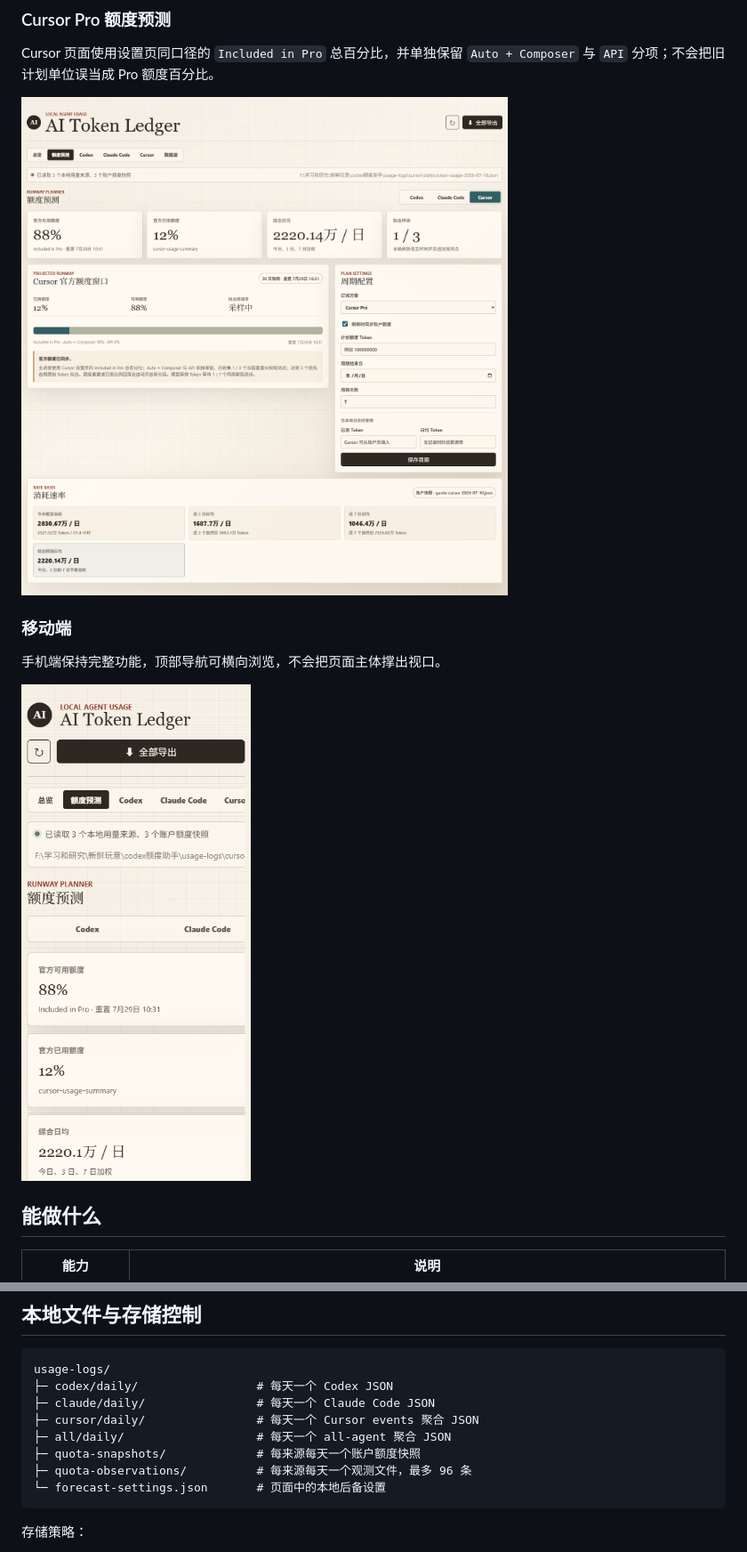
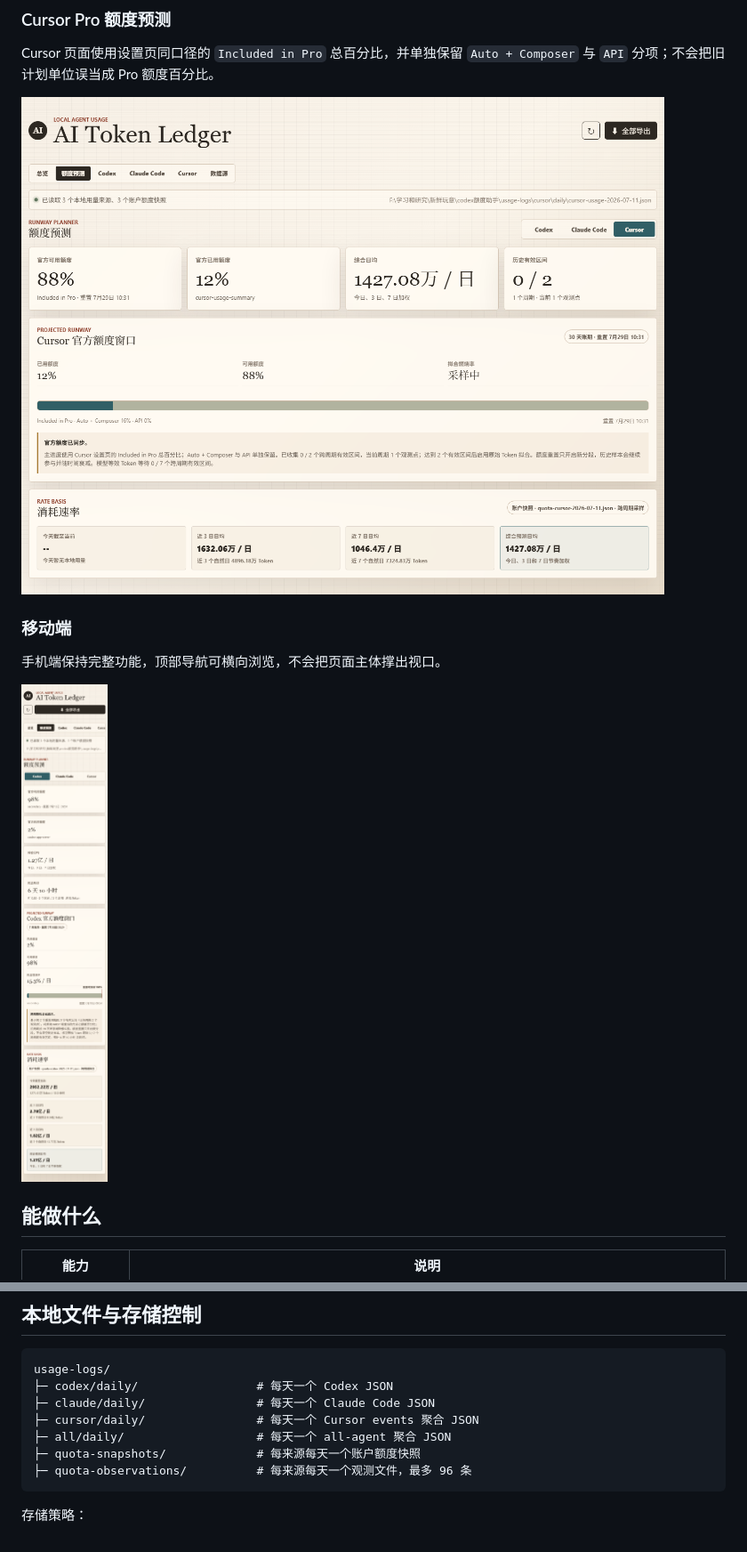
Before and after one commit to Flowfangfei/codex_token_visualization, a Markdown page: README.md, 2 parts joined by grey strips. Shown: that part at 89% size. Drawn GitHub-style; pictures changed too: docs/assets/forecast-cursor-pro.png, docs/assets/forecast-mobile.png.

````diff
--- a/README.md
+++ b/README.md
@@ -248,7 +252,6 @@ usage-logs/
 ├─ all/daily/                   # 每天一个 all-agent 聚合 JSON
 ├─ quota-snapshots/             # 每来源每天一个账户额度快照
 ├─ quota-observations/          # 每来源每天一个观测文件，最多 96 条
-└─ forecast-settings.json       # 页面中的本地后备设置
 ```
 
 存储策略：
````
Also changed, not shown: other parts of README.md (+8 -4 lines), docs/plans/2026-07-10-quota-equivalent-token-design.md (+7 -5 lines), 5 other files.
